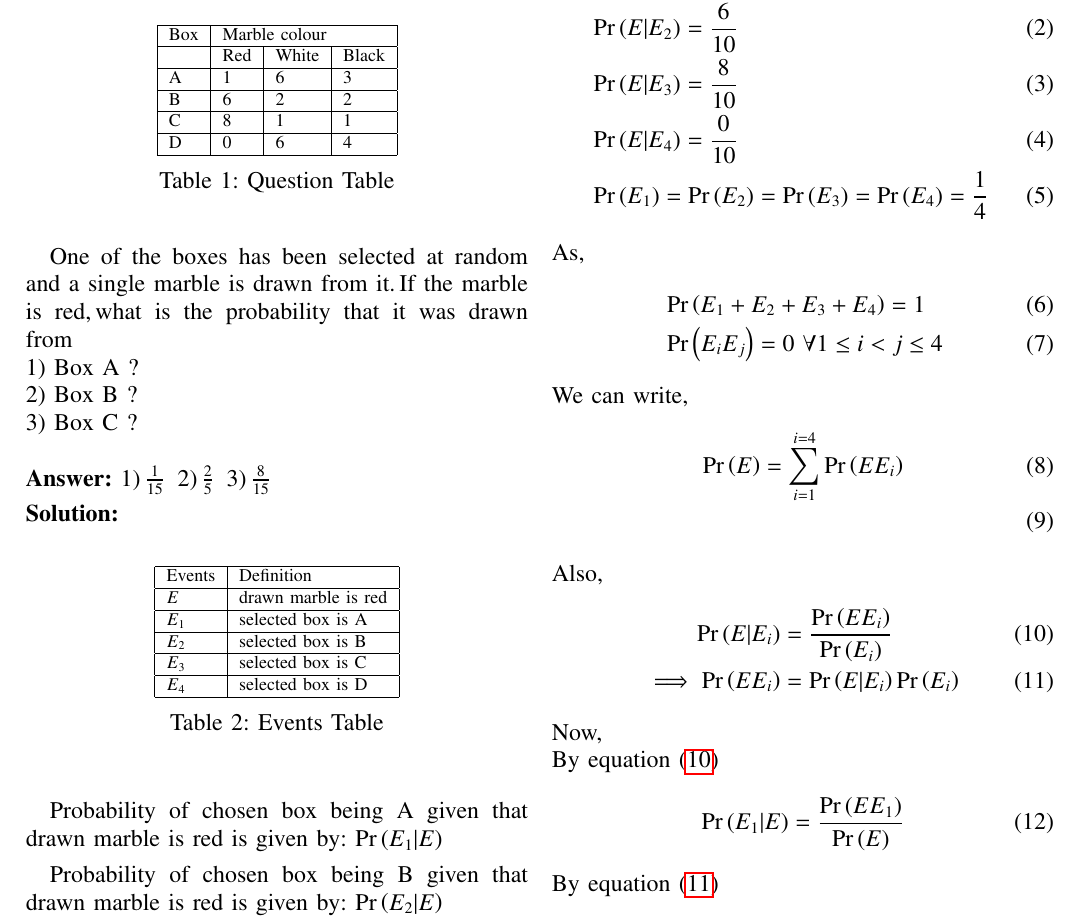
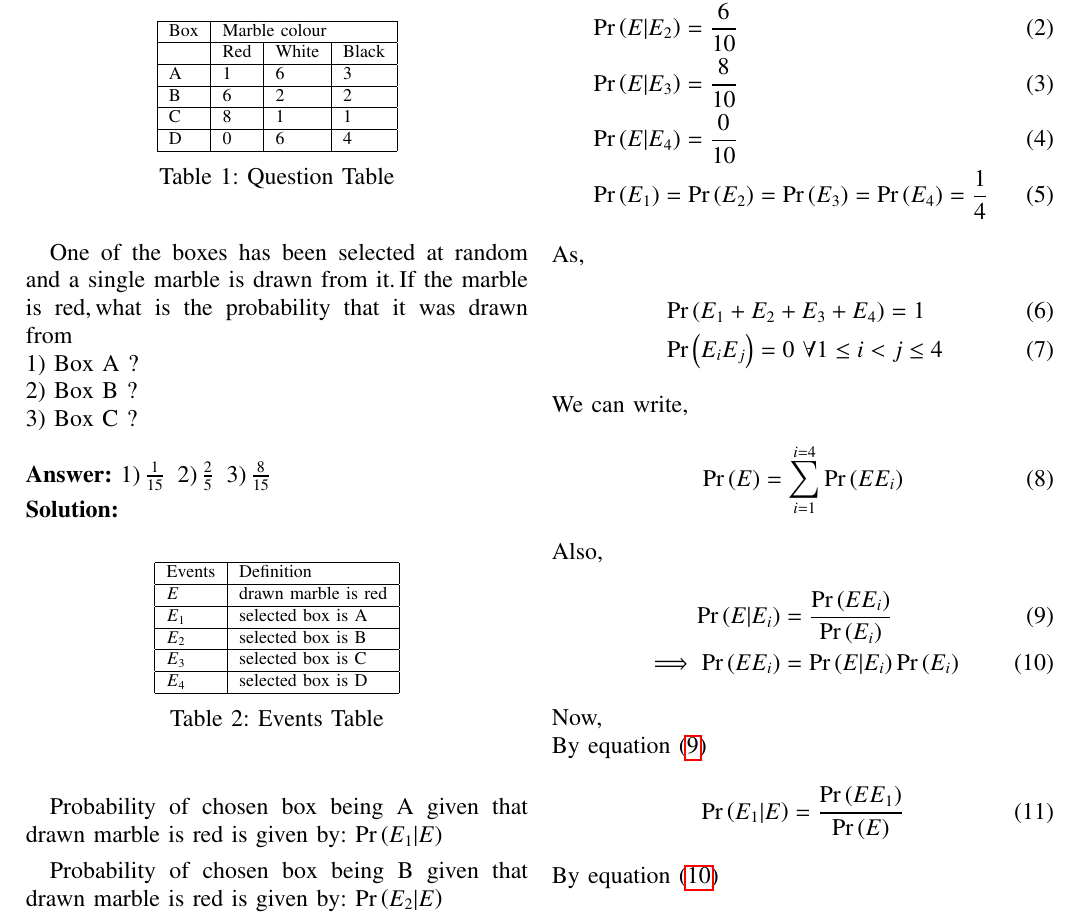
Before and after one commit to Pradyumn1618/AI1110, a LaTeX problem sheet (Assignment_1/Assignment_1.tex): part of page 1 of 2, cut so that both start at the same text. Compiled offline with pdfLaTeX.

Commit message:
Add files via upload

```diff
--- a/Assignment_1/Assignment_1.tex
+++ b/Assignment_1/Assignment_1.tex
@@ -355,7 +355,7 @@ As,
 \end{align}
 We can write,
 \begin{align}
-\pr{E}&= \sum_{i=1}^{i=4}{\pr{EE_i}}\label{eq:1}\\
+\pr{E}&= \sum_{i=1}^{i=4}{\pr{EE_i}}\label{eq:1}
 \end{align}
 Also,
 \begin{align}
```
Also changed, not shown: Assignment_1/Assignment_1.pdf, 2 other files.
